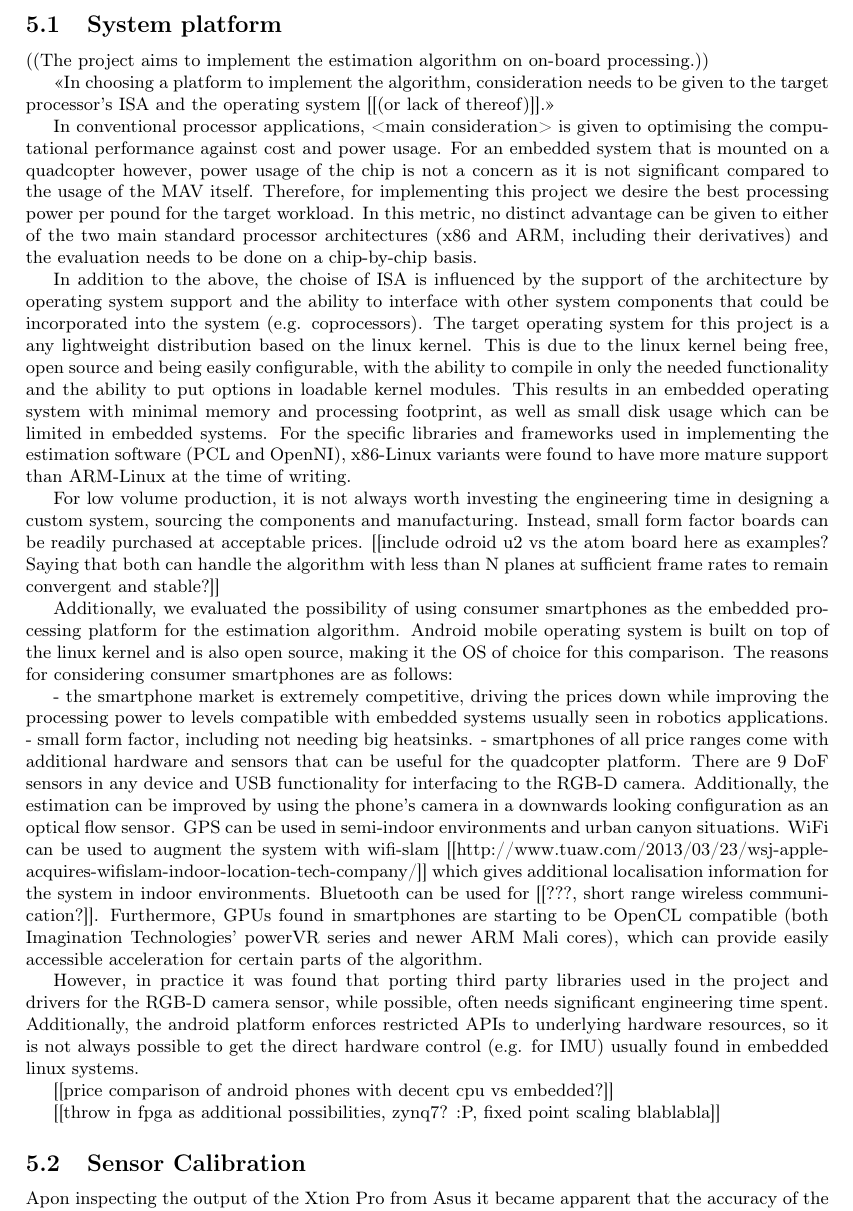
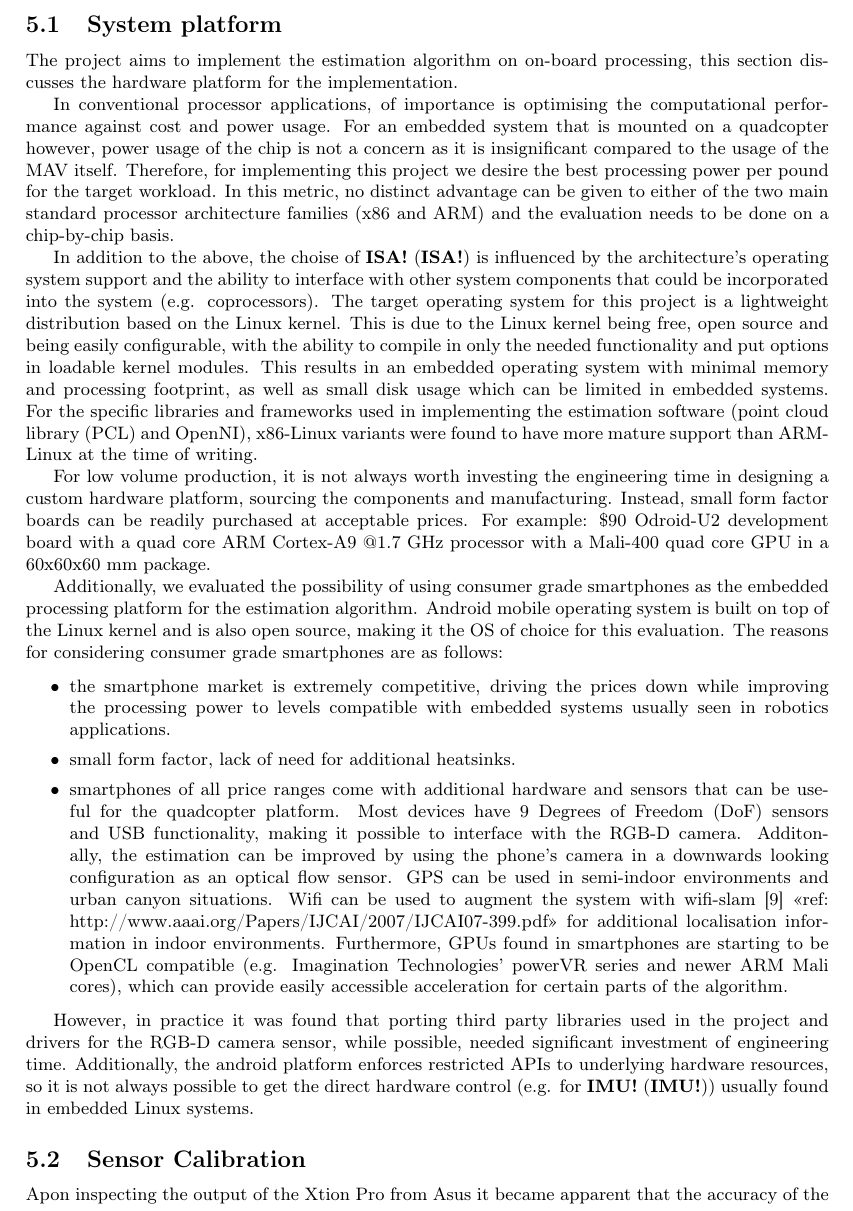
Before and after one commit to proftom/QuadCopter, a LaTeX document (report/Report.tex): part of page 7 of 26, cut so that both start at the same text. Compiled offline with pdfLaTeX.

Commit message:
Report: Revived proper sys platform section

```diff
--- a/report/Report.tex
+++ b/report/Report.tex
@@ -251,30 +251,33 @@
 
 \section{Preliminaries}
 In this section, we discuss important procedures outside the main project implementation that has to be setup for the project implementation to work. This includes board selection, board configuration and Xtion sensor calibration.
+
 \subsection{System platform} % (fold)
 \label{sub:system_platform}
 
-((The project aims to implement the estimation algorithm on on-board processing.))
+The project aims to implement the estimation algorithm on on-board processing, this section discusses the hardware platform for the implementation.
 
-<<In choosing a platform to implement the algorithm, consideration needs to be given to the target processor's ISA and the operating system [[(or lack of thereof)]].>>
+In conventional processor applications, of importance is optimising the computational performance against cost and power usage. For an embedded system that is mounted on a quadcopter however, power usage of the chip is not a concern as it is insignificant compared to the usage of the \ac{MAV} itself. Therefore, for implementing this project we desire the best processing power per pound for the target workload. In this metric, no distinct advantage can be given to either of the two main standard processor architecture families (x86 and ARM) and the evaluation needs to be done on a chip-by-chip basis.
 
-In conventional processor applications, <main consideration> is given to optimising the computational performance against cost and power usage. For an embedded system that is mounted on a quadcopter however, power usage of the chip is not a concern as it is not significant compared to the usage of the MAV itself. Therefore, for implementing this project we desire the best processing power per pound for the target workload. In this metric, no distinct advantage can be given to either of the two main standard processor architectures (x86 and ARM, including their derivatives) and the evaluation needs to be done on a chip-by-chip basis.
+In addition to the above, the choise of \ac{ISA} is influenced by the architecture's operating system support and the ability to interface with other system components that could be incorporated into the system (e.g. coprocessors). The target operating system for this project is a lightweight distribution based on the Linux kernel. This is due to the Linux kernel being free, open source and being easily configurable, with the ability to compile in only the needed functionality and put options in loadable kernel modules. This results in an embedded operating system with minimal memory and processing footprint, as well as small disk usage which can be limited in embedded systems. For the specific libraries and frameworks used in implementing the estimation software (\ac{PCL} and OpenNI), x86-Linux variants were found to have more mature support than ARM-Linux at the time of writing.
 
-In addition to the above, the choise of ISA is influenced by the support of the architecture by operating system support and the ability to interface with other system components that could be incorporated into the system (e.g. coprocessors). The target operating system for this project is a any lightweight distribution based on the linux kernel. This is due to the linux kernel being free, open source and being easily configurable, with the ability to compile in only the needed functionality and the ability to put options in loadable kernel modules. This results in an embedded operating system with minimal memory and processing footprint, as well as small disk usage which can be limited in embedded systems. For the specific libraries and frameworks used in implementing the estimation software (PCL and OpenNI), x86-Linux variants were found to have more mature support than ARM-Linux at the time of writing.
+For low volume production, it is not always worth investing the engineering time in designing a custom hardware platform, sourcing the components and manufacturing. Instead, small form factor boards can be readily purchased at acceptable prices. For example: \$90 Odroid-U2 development board with a quad core ARM Cortex-A9 @1.7 GHz processor with a Mali-400 quad core GPU in a 60x60x60 mm package.
 
-For low volume production, it is not always worth investing the engineering time in designing a custom system, sourcing the components and manufacturing. Instead, small form factor boards can be readily purchased at acceptable prices. [[include odroid u2 vs the atom board here as examples? Saying that both can handle the algorithm with less than N planes at sufficient frame rates to remain convergent and stable?]]
+Additionally, we evaluated the possibility of using consumer grade smartphones as the embedded processing platform for the estimation algorithm. Android mobile operating system is built on top of the Linux kernel and is also open source, making it the OS of choice for this evaluation. The reasons for considering consumer grade smartphones are as follows:
 
-Additionally, we evaluated the possibility of using consumer smartphones as the embedded processing platform for the estimation algorithm. Android mobile operating system is built on top of the linux kernel and is also open source, making it the OS of choice for this comparison. The reasons for considering consumer smartphones are as follows:
+\begin{itemize}
+	\item the smartphone market is extremely competitive, driving the prices down while improving the processing power to levels compatible with embedded systems usually seen in robotics applications.
+	\item small form factor, lack of need for additional heatsinks.
+	\item smartphones of all price ranges come with additional hardware and sensors that can be useful for the quadcopter platform. Most devices have 9 \ac{DoF} sensors and USB functionality, making it possible to interface with the \ac{RGB-D} camera. Additonally, the estimation can be improved by using the phone's camera in a downwards looking configuration as an optical flow sensor. GPS can be used in semi-indoor environments and urban canyon situations. Wifi can be used to augment the system with wifi-slam \cite{todo} <<ref: http://www.aaai.org/Papers/IJCAI/2007/IJCAI07-399.pdf>> for additional localisation information in indoor environments. Furthermore, GPUs found in smartphones are starting to be OpenCL compatible (e.g. Imagination Technologies' powerVR series and newer ARM Mali cores), which can provide easily accessible acceleration for certain parts of the algorithm.
+\end{itemize}
 
-- the smartphone market is extremely competitive, driving the prices down while improving the processing power to levels compatible with embedded systems usually seen in robotics applications.
-- small form factor, including not needing big heatsinks.
-- smartphones of all price ranges come with additional hardware and sensors that can be useful for the quadcopter platform. There are 9 DoF sensors in any device and USB functionality for interfacing to the RGB-D camera. Additionally, the estimation can be improved by using the phone's camera in a downwards looking configuration as an optical flow sensor. GPS can be used in semi-indoor environments and urban canyon situations. WiFi can be used to augment the system with wifi-slam [[http://www.tuaw.com/2013/03/23/wsj-apple-acquires-wifislam-indoor-location-tech-company/]] which gives additional localisation information for the system in indoor environments. Bluetooth can be used for [[???, short range wireless communication?]]. Furthermore, GPUs found in smartphones are starting to be OpenCL compatible (both Imagination Technologies' powerVR series and newer ARM Mali cores), which can provide easily accessible acceleration for certain parts of the algorithm.
+However, in practice it was found that porting third party libraries used in the project and drivers for the \ac{RGB-D} camera sensor, while possible, needed significant investment of engineering time. Additionally, the android platform enforces restricted APIs to underlying hardware resources, so it is not always possible to get the direct hardware control (e.g. for \ac{IMU}) usually found in embedded Linux systems.
 
-However, in practice it was found that porting third party libraries used in the project and drivers for the RGB-D camera sensor, while possible, often needs significant engineering time spent. Additionally, the android platform enforces restricted APIs to underlying hardware resources, so it is not always possible to get the direct hardware control (e.g. for IMU) usually found in embedded linux systems.
-
-[[price comparison of android phones with decent cpu vs embedded?]]
-
-[[throw in fpga as additional possibilities, zynq7? :P, fixed point scaling blablabla]]
+%%%%%%%%%%%%%%%%%%%%%%%%%%%%%%%%%%%%%%%%%%%%%%%%%%%%%%%%%%%%%%%%%%%%%%%%%%%%%%%
+%include the final config? atom board specs
+%%%%%%%%%%%%%%%%%%%%%%%%%%%%%%%%%%%%%%%%%%%%%%%%%%%%%%%%%%%%%%%%%%%%%%%%%%%%%%%
+%throw in fpga as additional possibilities, zynq7? :P, fixed point scaling etc
+%%%%%%%%%%%%%%%%%%%%%%%%%%%%%%%%%%%%%%%%%%%%%%%%%%%%%%%%%%%%%%%%%%%%%%%%%%%%%%%
 
 \subsection{Sensor Calibration} % (fold)
 Apon inspecting the output of the Xtion Pro from Asus it became apparent that the accuracy of the data was poor as the sensor uses a logarithmic scale and not a linear one. At short ranges things appeared normal, and planes were indeed flat. At distance more than 2m planes quickly became warped (see Figure~\ref{fig:uncal5m}). This issue will corrupt the accuracy of planes that we extract from the cloud data, rendering the extra sensor of little use.
```
